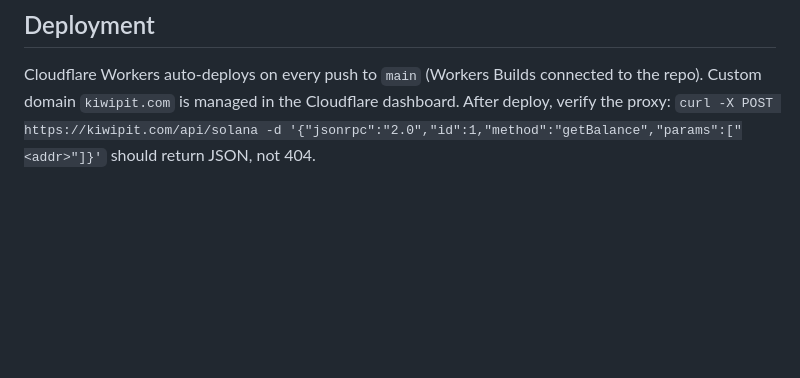
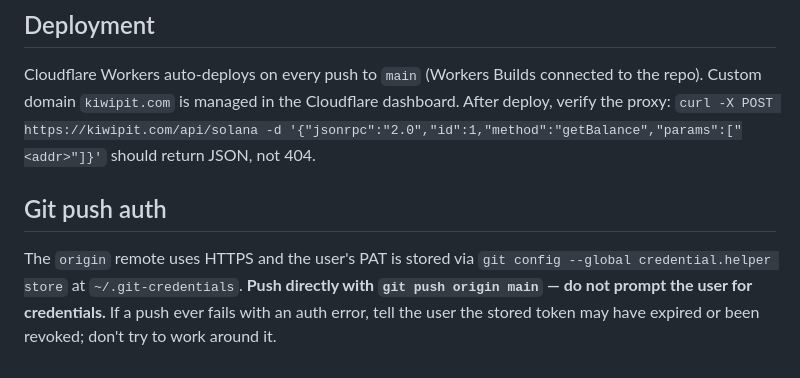
Before and after one commit to dreudris/kiwipit, a Markdown page: CLAUDE.md, the part around the change. Drawn GitHub-style; blank space fills up the shorter version.

Commit message:
Document git push auth: stored PAT via credential.helper
Co-Authored-By: Claude Opus 4.7 <noreply@anthropic.com>

```diff
--- a/CLAUDE.md
+++ b/CLAUDE.md
@@ -89,3 +89,7 @@ All APIs are free, no API key required. CoinGecko provides USD prices for all ch
 ## Deployment
 
 Cloudflare Workers auto-deploys on every push to `main` (Workers Builds connected to the repo). Custom domain `kiwipit.com` is managed in the Cloudflare dashboard. After deploy, verify the proxy: `curl -X POST https://kiwipit.com/api/solana -d '{"jsonrpc":"2.0","id":1,"method":"getBalance","params":["<addr>"]}'` should return JSON, not 404.
+
+## Git push auth
+
+The `origin` remote uses HTTPS and the user's PAT is stored via `git config --global credential.helper store` at `~/.git-credentials`. **Push directly with `git push origin main` — do not prompt the user for credentials.** If a push ever fails with an auth error, tell the user the stored token may have expired or been revoked; don't try to work around it.
```
